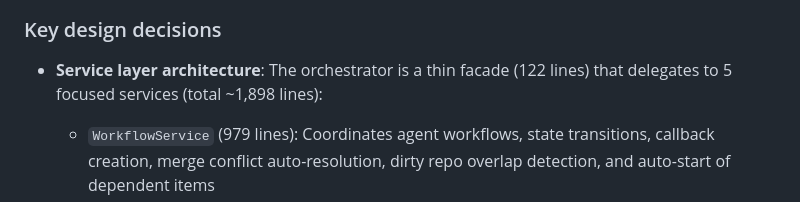
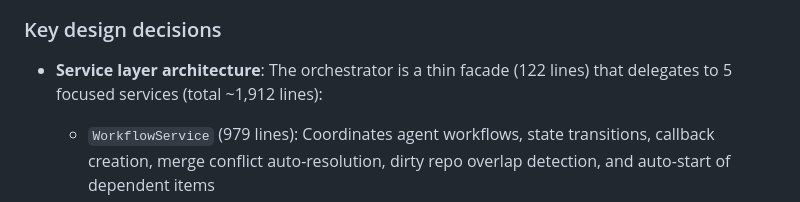
Before and after one commit to epatel/claude-agents-dashboard, a Markdown page: CLAUDE.md, the part around the change. Drawn GitHub-style.

```diff
--- a/CLAUDE.md
+++ b/CLAUDE.md
@@ -165,7 +165,7 @@ sequenceDiagram
 
 ### Key design decisions
 
-- **Service layer architecture**: The orchestrator is a thin facade (122 lines) that delegates to 5 focused services (total ~1,898 lines):
+- **Service layer architecture**: The orchestrator is a thin facade (122 lines) that delegates to 5 focused services (total ~1,912 lines):
   - `WorkflowService` (979 lines): Coordinates agent workflows, state transitions, callback creation, merge conflict auto-resolution, dirty repo overlap detection, and auto-start of dependent items
   - `DatabaseService` (482 lines): All database operations (items, logs, config, attachments, token usage, item dependencies)
   - `NotificationService` (114 lines): WebSocket broadcasting and tool use formatting
```
Also changed, not shown: AGENT_FILES/ASSESSMENT_CODE.md (+5 -5 lines), README.md (+1 -1 lines).
